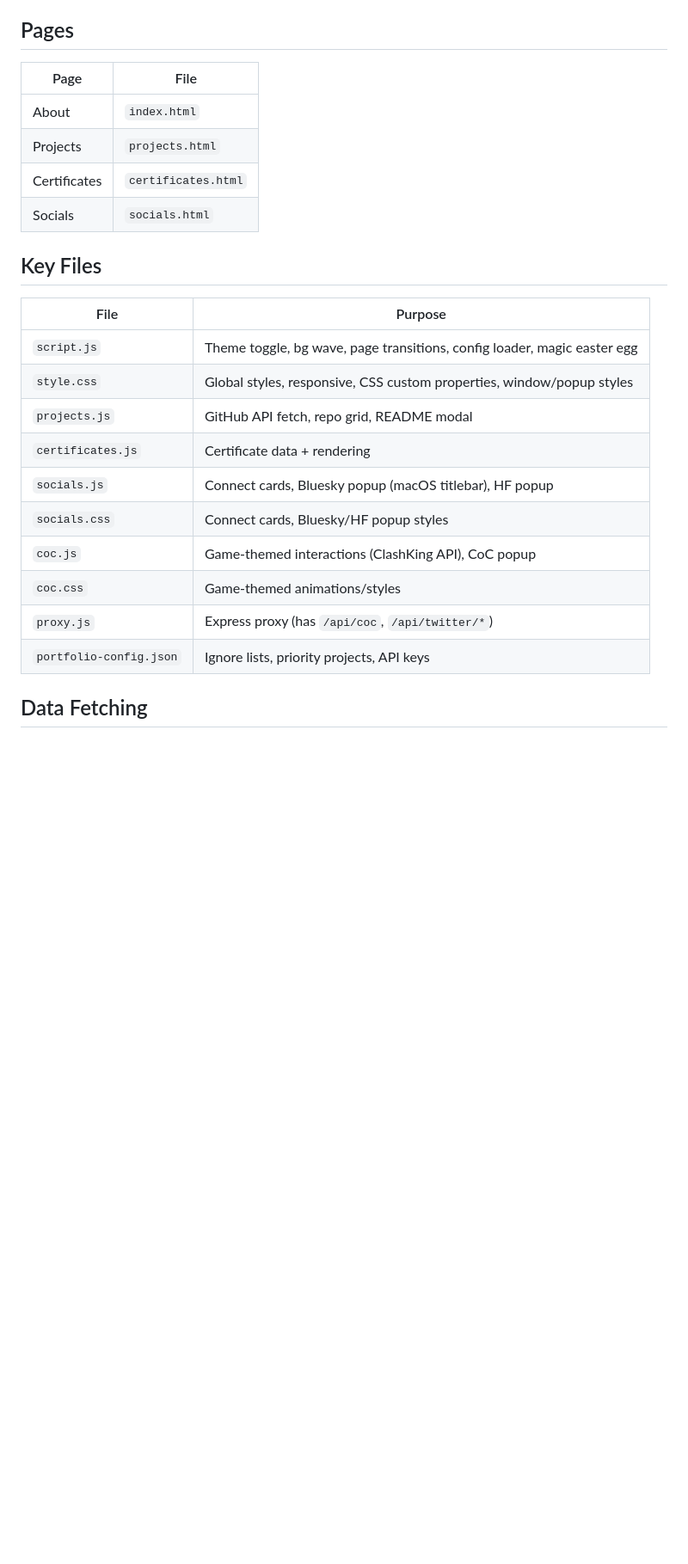
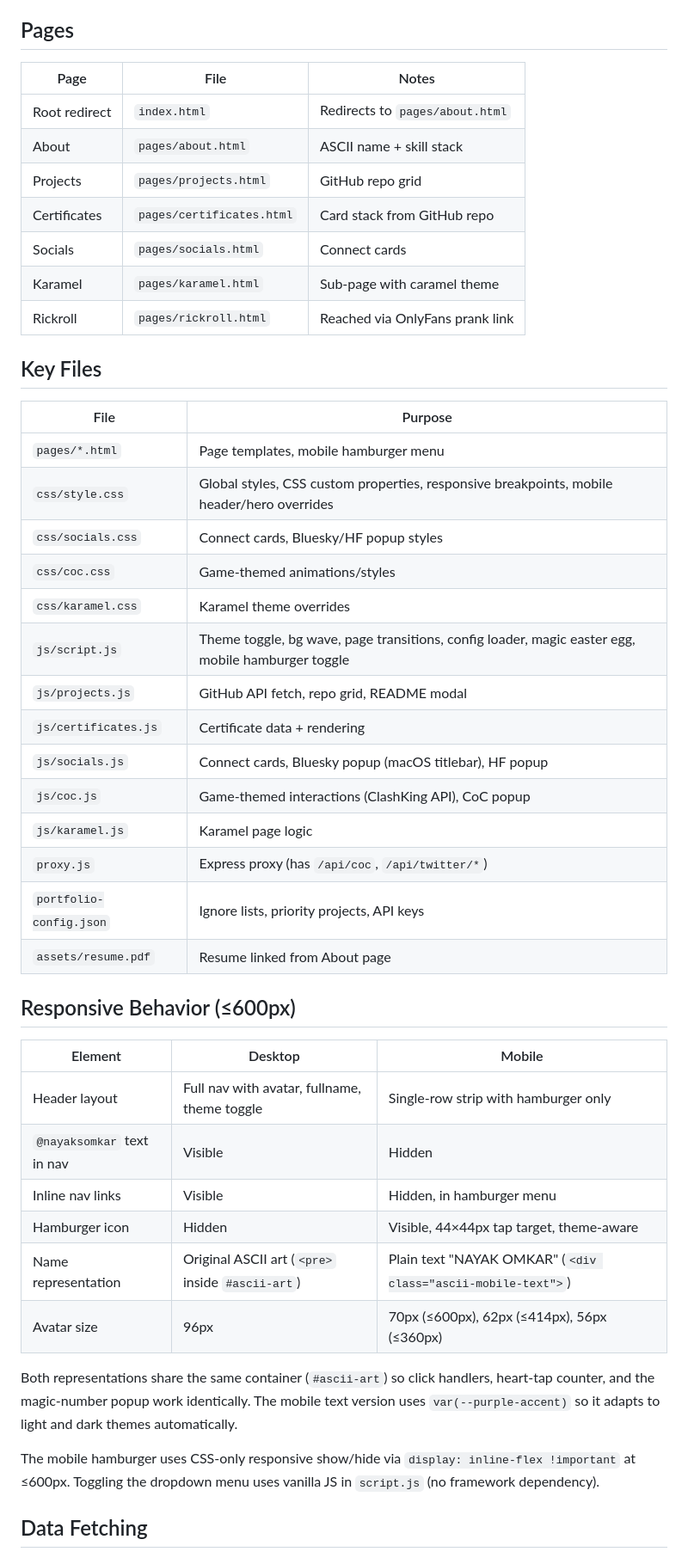
Before and after one commit to nayaksomkar/portfolio, a Markdown page: AGENTS.md, the part around the change. Shown at 86% size. Drawn GitHub-style; blank space fills up the shorter version.

Commit message:
docs: Update README and AGENTS.md with responsive behavior
README.md updates:
- File structure now reflects pages/, css/, js/ folders
- Added new features section entry: "7 breakpoints with mobile-first header"
- Added comprehensive "Responsive Behavior" section:
  - Mobile header rules (single row, hamburger only, 44x44px)
  - Name/logo rules (ASCII on desktop, plain text on mobile)
  - Shared functionality (same #ascii-art container, same event handlers)
  - Avatar sizing per breakpoint
  - Theme variable usage

AGENTS.md updates:
- Pages table includes all current pages (karamel, rickroll) + notes
- Key Files table updated to reflect pages/, css/, js/ folder organization
- Added new "Responsive Behavior (≤600px)" section documenting:
  - Header layout differences
  - Name representation switch (ASCII vs text)
  - Same container shared by both representations
  - Hamburger tap target specs
  - Theme-aware color usage

Co-authored-by: CommandCodeBot <noreply@commandcode.ai>

```diff
--- a/AGENTS.md
+++ b/AGENTS.md
@@ -12,27 +12,49 @@ Key rule: never mention easter egg triggers, codes, or mechanics in README or pu
 
 ## Pages
 
-| Page | File |
-|------|------|
-| About | `index.html` |
-| Projects | `projects.html` |
-| Certificates | `certificates.html` |
-| Socials | `socials.html` |
+| Page | File | Notes |
+|------|------|-------|
+| Root redirect | `index.html` | Redirects to `pages/about.html` |
+| About | `pages/about.html` | ASCII name + skill stack |
+| Projects | `pages/projects.html` | GitHub repo grid |
+| Certificates | `pages/certificates.html` | Card stack from GitHub repo |
+| Socials | `pages/socials.html` | Connect cards |
+| Karamel | `pages/karamel.html` | Sub-page with caramel theme |
+| Rickroll | `pages/rickroll.html` | Reached via OnlyFans prank link |
 
 ## Key Files
 
 | File | Purpose |
 |------|---------|
-| `script.js` | Theme toggle, bg wave, page transitions, config loader, magic easter egg |
-| `style.css` | Global styles, responsive, CSS custom properties, window/popup styles |
-| `projects.js` | GitHub API fetch, repo grid, README modal |
-| `certificates.js` | Certificate data + rendering |
-| `socials.js` | Connect cards, Bluesky popup (macOS titlebar), HF popup |
-| `socials.css` | Connect cards, Bluesky/HF popup styles |
-| `coc.js` | Game-themed interactions (ClashKing API), CoC popup |
-| `coc.css` | Game-themed animations/styles |
+| `pages/*.html` | Page templates, mobile hamburger menu |
+| `css/style.css` | Global styles, CSS custom properties, responsive breakpoints, mobile header/hero overrides |
+| `css/socials.css` | Connect cards, Bluesky/HF popup styles |
+| `css/coc.css` | Game-themed animations/styles |
+| `css/karamel.css` | Karamel theme overrides |
+| `js/script.js` | Theme toggle, bg wave, page transitions, config loader, magic easter egg, mobile hamburger toggle |
+| `js/projects.js` | GitHub API fetch, repo grid, README modal |
+| `js/certificates.js` | Certificate data + rendering |
+| `js/socials.js` | Connect cards, Bluesky popup (macOS titlebar), HF popup |
+| `js/coc.js` | Game-themed interactions (ClashKing API), CoC popup |
+| `js/karamel.js` | Karamel page logic |
 | `proxy.js` | Express proxy (has `/api/coc`, `/api/twitter/*`) |
 | `portfolio-config.json` | Ignore lists, priority projects, API keys |
+| `assets/resume.pdf` | Resume linked from About page |
+
+## Responsive Behavior (≤600px)
+
+| Element | Desktop | Mobile |
+|---------|---------|--------|
+| Header layout | Full nav with avatar, fullname, theme toggle | Single-row strip with hamburger only |
+| `@nayaksomkar` text in nav | Visible | Hidden |
+| Inline nav links | Visible | Hidden, in hamburger menu |
+| Hamburger icon | Hidden | Visible, 44×44px tap target, theme-aware |
+| Name representation | Original ASCII art (`<pre>` inside `#ascii-art`) | Plain text "NAYAK OMKAR" (`<div class="ascii-mobile-text">`) |
+| Avatar size | 96px | 70px (≤600px), 62px (≤414px), 56px (≤360px) |
+
+Both representations share the same container (`#ascii-art`) so click handlers, heart-tap counter, and the magic-number popup work identically. The mobile text version uses `var(--purple-accent)` so it adapts to light and dark themes automatically.
+
+The mobile hamburger uses CSS-only responsive show/hide via `display: inline-flex !important` at ≤600px. Toggling the dropdown menu uses vanilla JS in `script.js` (no framework dependency).
 
 ## Data Fetching
 
```
Also changed, not shown: 1 other file.
